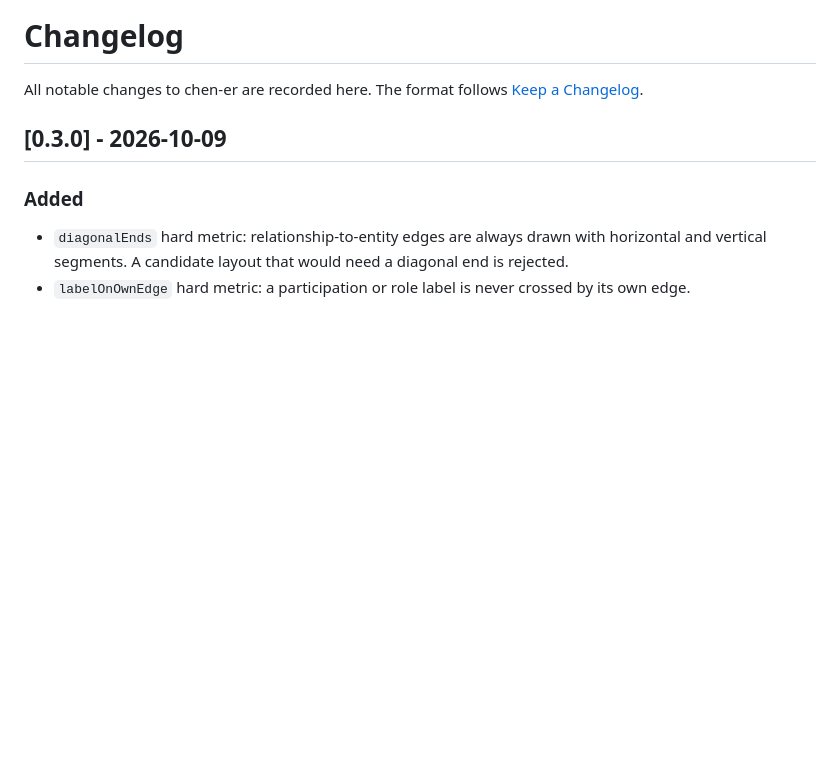
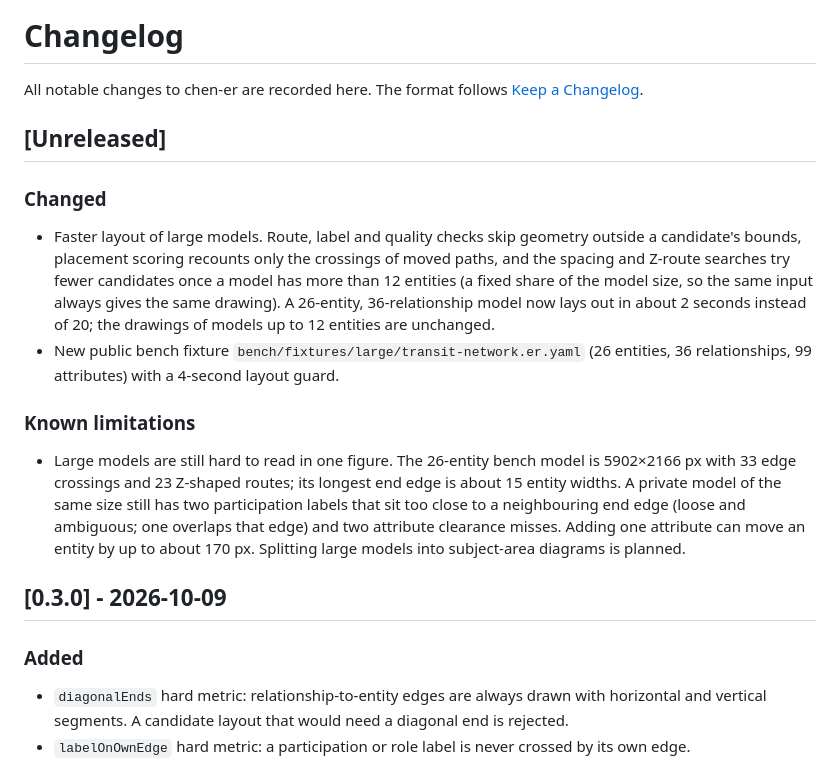
Before and after one commit to enesadakli/chen-er, a Markdown page: CHANGELOG.md, the part around the change. GitHub-like rendering; blank space fills up the shorter version.

```diff
--- a/CHANGELOG.md
+++ b/CHANGELOG.md
@@ -2,6 +2,31 @@
 
 All notable changes to chen-er are recorded here. The format follows
 [Keep a Changelog](https://keepachangelog.com/en/1.1.0/).
+
+## [Unreleased]
+
+### Changed
+
+- Faster layout of large models. Route, label and quality checks skip
+  geometry outside a candidate's bounds, placement scoring recounts only the
+  crossings of moved paths, and the spacing and Z-route searches try fewer
+  candidates once a model has more than 12 entities (a fixed share of the
+  model size, so the same input always gives the same drawing). A 26-entity,
+  36-relationship model now lays out in about 2 seconds instead of 20; the
+  drawings of models up to 12 entities are unchanged.
+- New public bench fixture `bench/fixtures/large/transit-network.er.yaml`
+  (26 entities, 36 relationships, 99 attributes) with a 4-second layout guard.
+
+### Known limitations
+
+- Large models are still hard to read in one figure. The 26-entity bench model
+  is 5902×2166 px with 33 edge crossings and 23 Z-shaped routes; its longest
+  end edge is about 15 entity widths. A private model of the same size still
+  has two participation labels that sit too close to a neighbouring end edge
+  (loose and ambiguous; one overlaps that edge) and two attribute clearance
+  misses. Adding
+  one attribute can move an entity by up to about 170 px. Splitting large
+  models into subject-area diagrams is planned.
 
 ## [0.3.0] - 2026-10-09
 
```
Also changed, not shown: README.md (+1 -1 lines).
